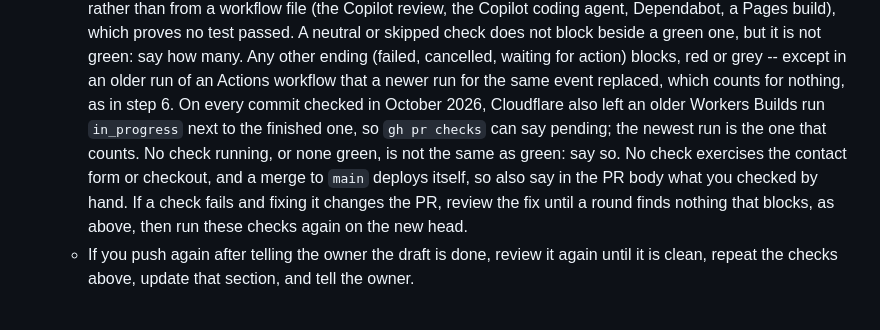
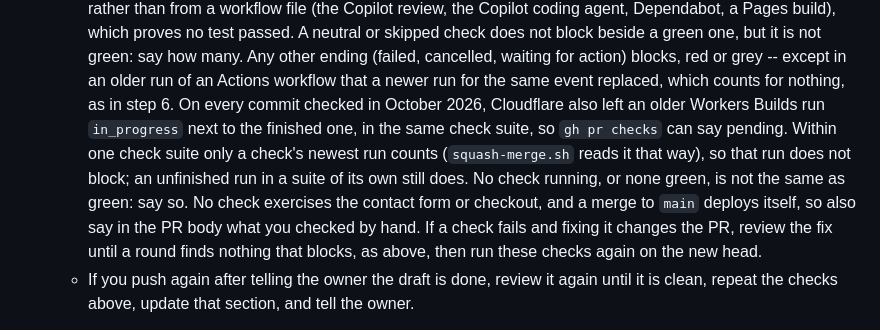
Before and after one commit to vaing85/vpathing-webiste, a Markdown page: CLAUDE.md, the part around the change. Drawn GitHub-style.

Commit message:
docs(CLAUDE.md): say why Cloudflare's stale Workers Builds run is fine
The step-2 CI bullet's general rule now exempts only an older run of an
Actions workflow, so its Cloudflare sentence ("the newest run is the
one that counts") read as contradicting it. Say what makes it hold: the
stale in_progress run sits in the same check suite as the finished one,
and within one check suite only a check's newest run counts, which is
how squash-merge.sh reads it. An unfinished run in a suite of its own
still blocks.

Co-Authored-By: Claude Opus 5.5 <noreply@anthropic.com>

```diff
--- a/CLAUDE.md
+++ b/CLAUDE.md
@@ -93,13 +93,16 @@ session answer each thread and ask the owner to resolve them.
      except in an older run of an Actions workflow that a newer run for the
      same event replaced, which counts for nothing, as in step 6. On every
      commit checked in October 2026, Cloudflare also left an older Workers
-     Builds run `in_progress` next to the finished one, so `gh pr checks` can
-     say pending; the newest run is the one that counts. No check running, or
-     none green, is not the same as green: say so. No check exercises the
-     contact form or checkout, and a merge to `main` deploys itself, so also
-     say in the PR body what you checked by hand. If a check fails and fixing
-     it changes the PR, review the fix until a round finds nothing that blocks,
-     as above, then run these checks again on the new head.
+     Builds run `in_progress` next to the finished one, in the same check
+     suite, so `gh pr checks` can say pending. Within one check suite only a
+     check's newest run counts (`squash-merge.sh` reads it that way), so that
+     run does not block; an unfinished run in a suite of its own still does. No
+     check running, or none green, is not the same as green: say so. No check
+     exercises the contact form or checkout, and a merge to `main` deploys
+     itself, so also say in the PR body what you checked by hand. If a check
+     fails and fixing it changes the PR, review the fix until a round finds
+     nothing that blocks, as above, then run these checks again on the new
+     head.
    - If you push again after telling the owner the draft is done, review it
      again until it is clean, repeat the checks above, update that section,
      and tell the owner.
```
